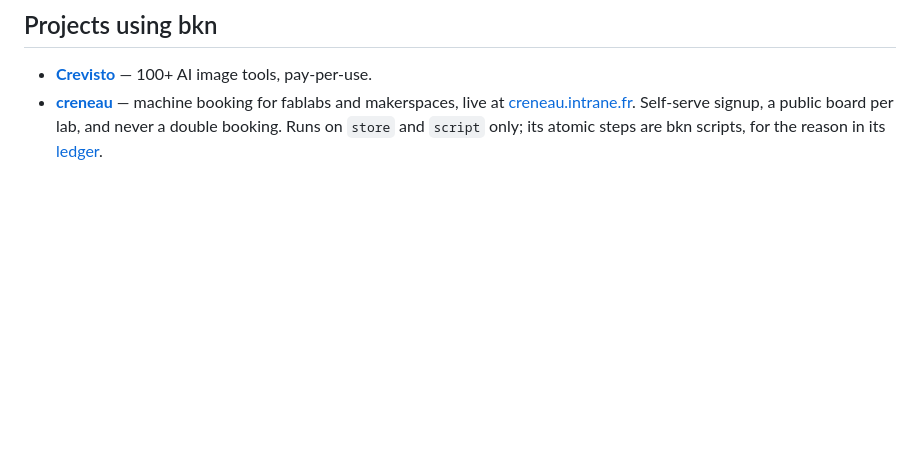
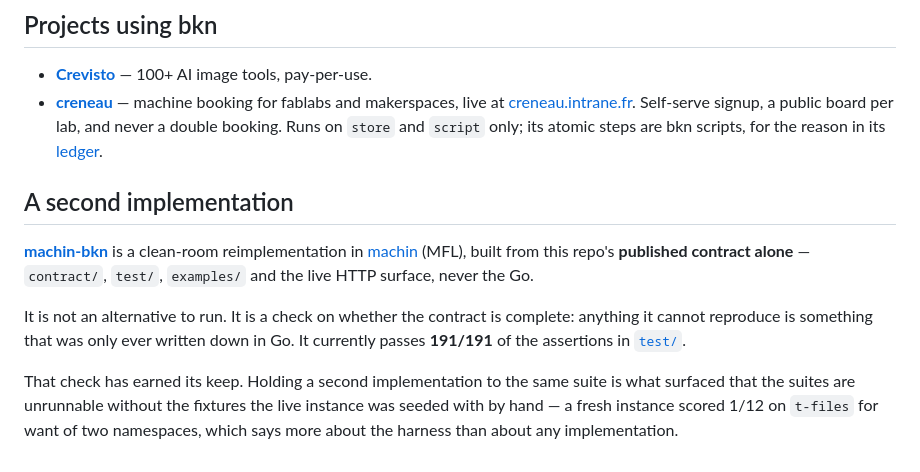
Before and after one commit to javimosch/bkn, a Markdown page: README.md, the part around the change. Drawn GitHub-style; blank space fills up the shorter version.

Commit message:
README: link machin-bkn, the clean-room second implementation
A second implementation built from the published contract alone is the only
real check on whether that contract is complete, and nothing here pointed at
it. It passes 191/191 of test/.

Co-Authored-By: Claude Opus 5 (1M context) <noreply@anthropic.com>
Claude-Session: https://claude.ai/code/session_01XJdASnjD4R5h6xX2fzfMfk

```diff
--- a/README.md
+++ b/README.md
@@ -789,3 +789,21 @@ logic is split across two languages.
   Self-serve signup, a public board per lab, and never a double booking. Runs on
   `store` and `script` only; its atomic steps are bkn scripts, for the reason in
   its [ledger](https://github.com/javimosch/creneau/blob/master/docs/ledger.md).
+
+## A second implementation
+
+**[machin-bkn](https://github.com/javimosch/machin-bkn)** is a clean-room
+reimplementation in [machin](https://github.com/javimosch/machin) (MFL), built
+from this repo's **published contract alone** — `contract/`, `test/`,
+`examples/` and the live HTTP surface, never the Go.
+
+It is not an alternative to run. It is a check on whether the contract is
+complete: anything it cannot reproduce is something that was only ever written
+down in Go. It currently passes **191/191** of the assertions in
+[`test/`](test).
+
+That check has earned its keep. Holding a second implementation to the same
+suite is what surfaced that the suites are unrunnable without the fixtures the
+live instance was seeded with by hand — a fresh instance scored 1/12 on
+`t-files` for want of two namespaces, which says more about the harness than
+about any implementation.
```
